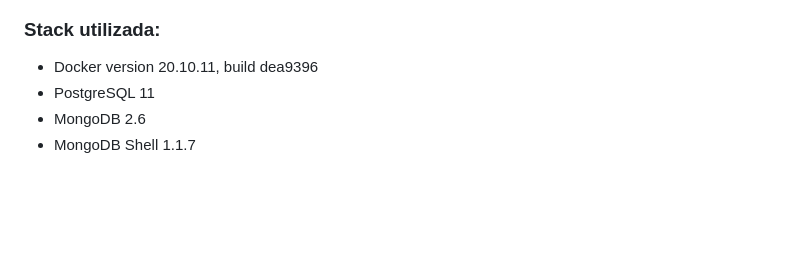
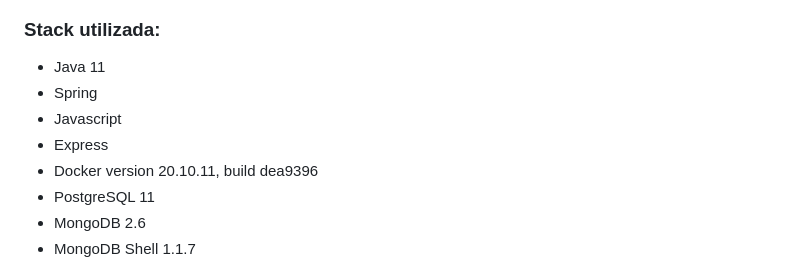
Before and after one commit to all-an/docker-microservices, a Markdown page: README.md, the part around the change printed below. Rendered like a GitHub page; blank space fills up the shorter version.

Commit message:
java

```diff
--- a/README.md
+++ b/README.md
@@ -9,6 +15,10 @@
 </p>
 
 ### Stack utilizada:
+- Java 11
+- Spring
+- Javascript
+- Express
 - Docker version 20.10.11, build dea9396
 - PostgreSQL 11
 - MongoDB 2.6
```
Also changed, not shown: other parts of README.md (+6 -0 lines), docker.png (added).
